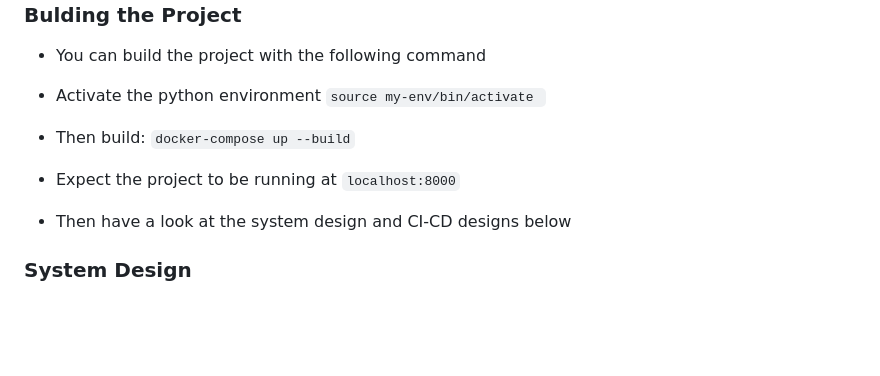
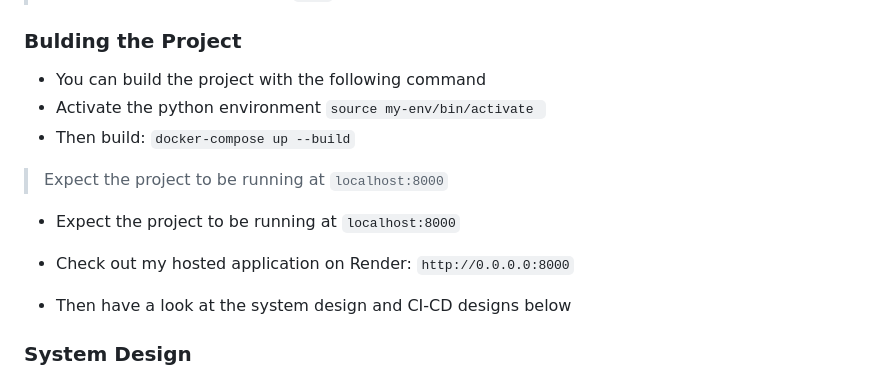
Before and after one commit to Deniskinyua/customer-management-system-django, a Markdown page: README.md, the part around the change. Drawn GitHub-style; blank space fills up the shorter version.

```diff
--- a/README.md
+++ b/README.md
@@ -72,7 +72,9 @@ Vuala!
   `source my-env/bin/activate `
 - Then build:
  `docker-compose up --build`
+>    Expect the project to be running at `localhost:8000`
 - Expect the project to be running at `localhost:8000`
+- Check out my hosted application on Render: `http://0.0.0.0:8000`
 
 - Then have a look at the system design and CI-CD designs below
 
```
